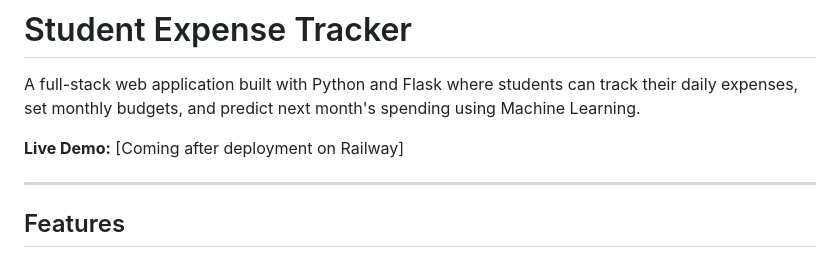
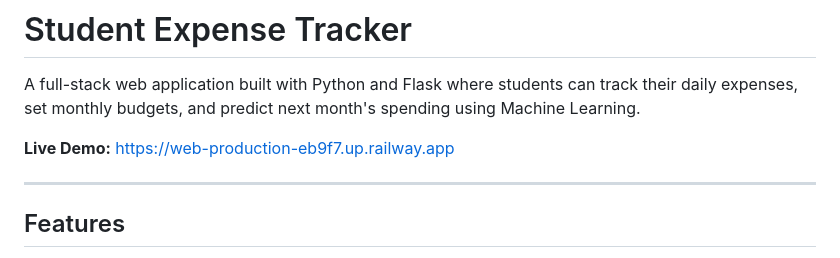
Before and after one commit to rathorevashi28/student-expense-tracker, a Markdown page: README.md, the part around the change. GitHub-like rendering.

```diff
--- a/README.md
+++ b/README.md
@@ -2,7 +2,7 @@
 
 A full-stack web application built with Python and Flask where students can track their daily expenses, set monthly budgets, and predict next month's spending using Machine Learning.
 
-**Live Demo:** [Coming after deployment on Railway]
+**Live Demo:**  https://web-production-eb9f7.up.railway.app
 
 ---
 
```
